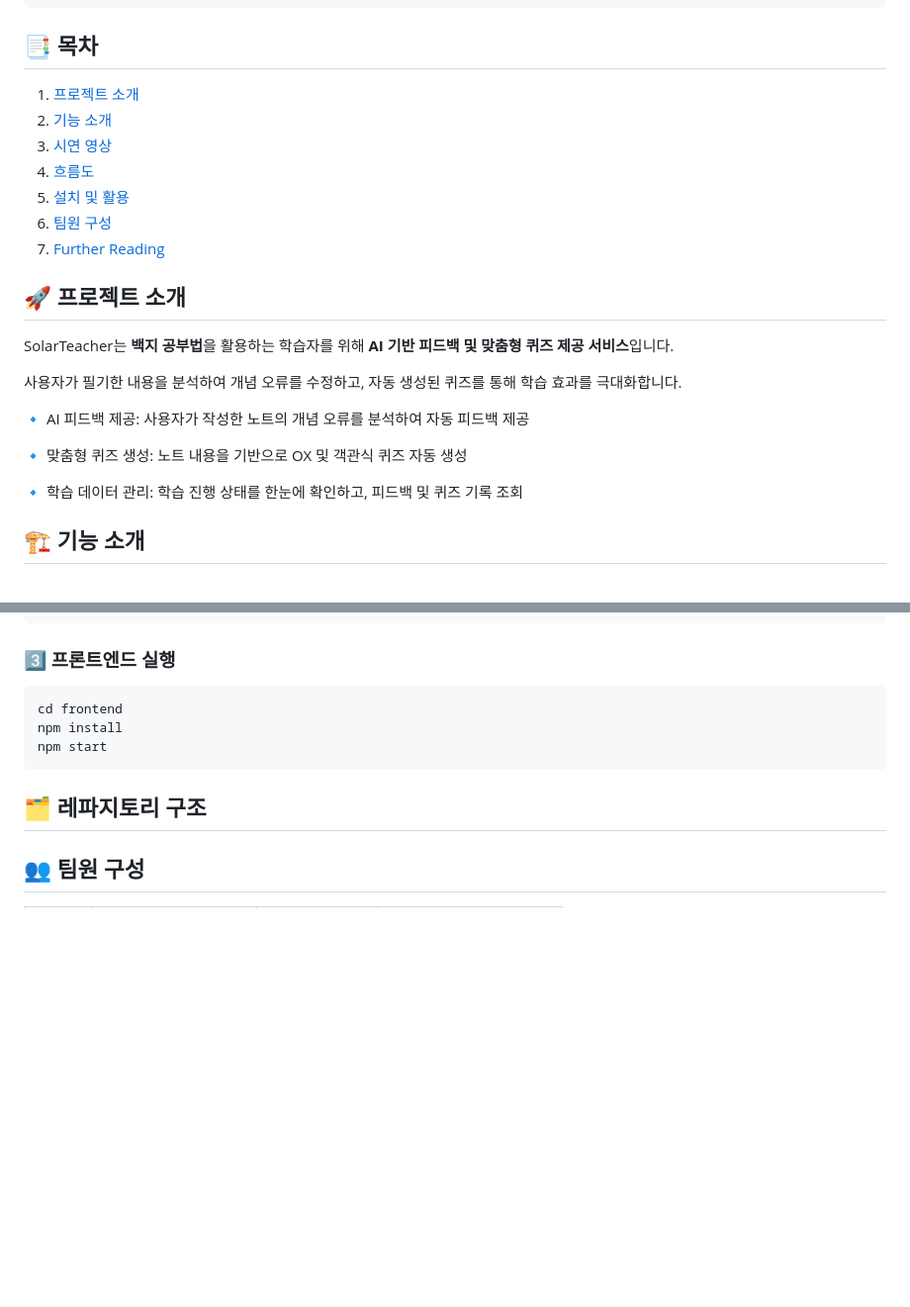
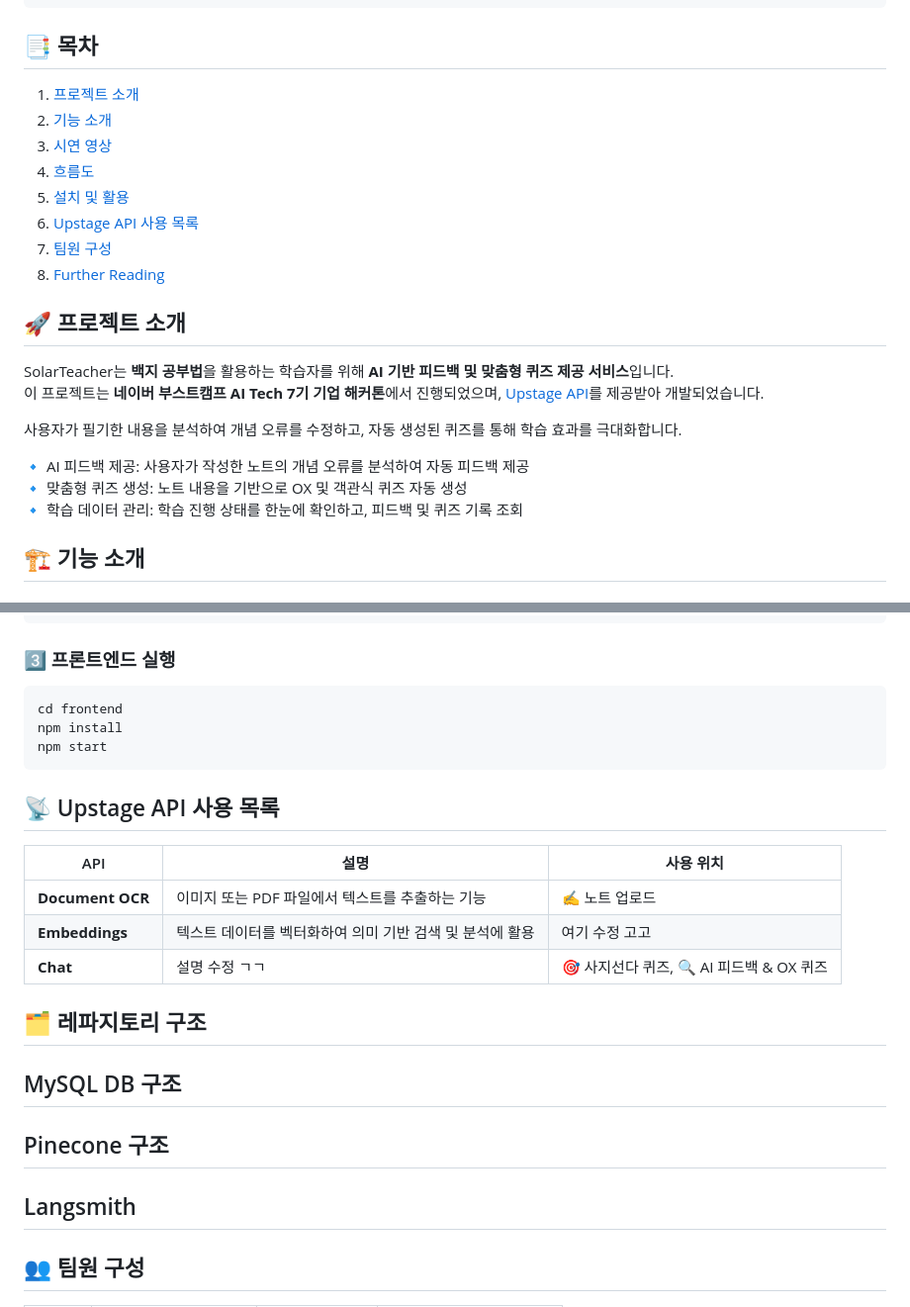
Before and after one commit to boostcampaitech7/level4-recsys-finalproject-hackathon-recsys-04-lv3, a Markdown page: README.md, 2 parts joined by grey strips. Shown at 99% size. Rendered like a GitHub page; blank space fills up the shorter version.

Commit message:
Update: README

````diff
--- a/README.md
+++ b/README.md
@@ -33,20 +33,18 @@ TEST PW : 1234
 5. [설치 및 활용](#🛠️-설치-및-활용)
-6. [팀원 구성](#👥-팀원-구성)
-7. [Further Reading](#Further-Reading)
-
+6. [Upstage API 사용 목록](#📡-Upstage-API-사용-목록)
+7. [팀원 구성](#👥-팀원-구성)
+8. [Further Reading](#🔍-Further-Reading)
 
 
 ## 🚀 프로젝트 소개
 SolarTeacher는 **백지 공부법**을 활용하는 학습자를 위해 **AI 기반 피드백 및 맞춤형 퀴즈 제공 서비스**입니다.
+이 프로젝트는 **네이버 부스트캠프 AI Tech 7기 기업 해커톤**에서 진행되었으며,  [Upstage API](https://console.upstage.ai/docs/getting-started/overview)를 제공받아 개발되었습니다.
 
 사용자가 필기한 내용을 분석하여 개념 오류를 수정하고, 자동 생성된 퀴즈를 통해 학습 효과를 극대화합니다.
 
 🔹 AI 피드백 제공: 사용자가 작성한 노트의 개념 오류를 분석하여 자동 피드백 제공
-
 🔹 맞춤형 퀴즈 생성: 노트 내용을 기반으로 OX 및 객관식 퀴즈 자동 생성
-
 🔹 학습 데이터 관리: 학습 진행 상태를 한눈에 확인하고, 피드백 및 퀴즈 기록 조회
-
 
 
 ## 🏗️ 기능 소개
@@ -136,8 +134,22 @@ npm install
 npm start
 ```
 
+## 📡 Upstage API 사용 목록
+
+| API                        | 설명                                                     | 사용 위치                  |
+|-----------------------------|----------------------------------------------------------|----------------------------|
+| **Document OCR**           | 이미지 또는 PDF 파일에서 텍스트를 추출하는 기능 | ✍️ 노트 업로드      |
+| **Embeddings**         | 텍스트 데이터를 벡터화하여 의미 기반 검색 및 분석에 활용  | 여기 수정 고고            |
+| **Chat**      | 설명 수정 ㄱㄱ      | 🎯 사지선다 퀴즈, 🔍 AI 피드백 & OX 퀴즈         |
+
+
 ## 🗂️ 레파지토리 구조
 
+## MySQL DB 구조
+
+## Pinecone 구조
+
+## Langsmith
 
 ## 👥 팀원 구성
 
````
Also changed, not shown: other parts of README.md (+3 -3 lines).
